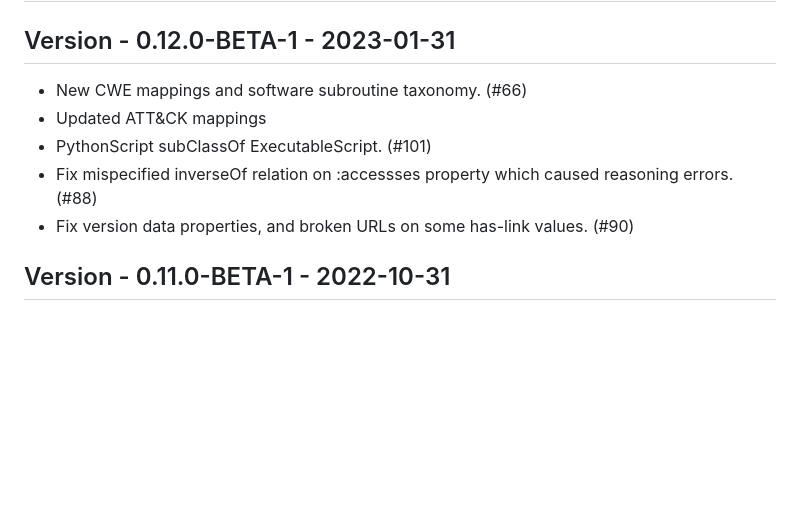
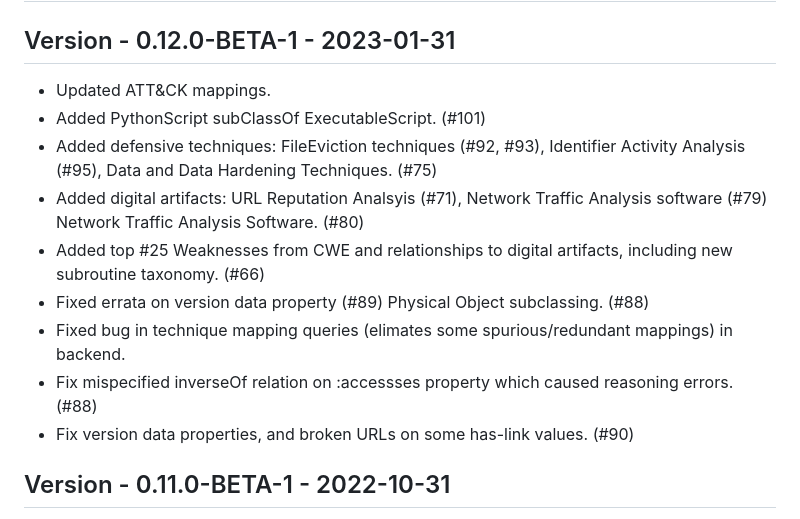
Before and after one commit to d3fend/d3fend-ontology, a Markdown page: CHANGELOG.md, the part around the change. GitHub-like rendering; blank space fills up the shorter version.

Commit message:
update Changelog

```diff
--- a/CHANGELOG.md
+++ b/CHANGELOG.md
@@ -1,11 +1,16 @@
 # D3FEND Change Log
 
 ## Version - 0.12.0-BETA-1 - 2023-01-31
-- New CWE mappings and software subroutine taxonomy. (#66)
-- Updated ATT&CK mappings
-- PythonScript subClassOf ExecutableScript. (#101)
+- Updated ATT&CK mappings.
+- Added PythonScript subClassOf ExecutableScript. (#101)
+- Added defensive techniques: FileEviction techniques (#92, #93), Identifier Activity Analysis (#95), Data and Data Hardening Techniques. (#75)
+- Added digital artifacts: URL Reputation Analsyis (#71), Network Traffic Analysis software (#79) Network Traffic Analysis Software. (#80)
+- Added top #25 Weaknesses from CWE and relationships to digital artifacts, including new subroutine taxonomy. (#66)
+- Fixed errata on version data property (#89) Physical Object subclassing. (#88)
+- Fixed bug in technique mapping queries (elimates some spurious/redundant mappings) in backend.
 - Fix mispecified inverseOf relation on :accessses property which caused reasoning errors. (#88)
 - Fix version data properties, and broken URLs on some has-link values. (#90)
+
 
 ## Version - 0.11.0-BETA-1 - 2022-10-31
 
```
